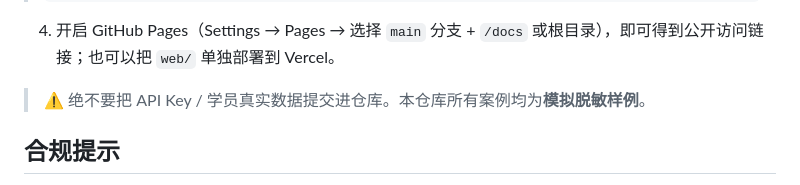
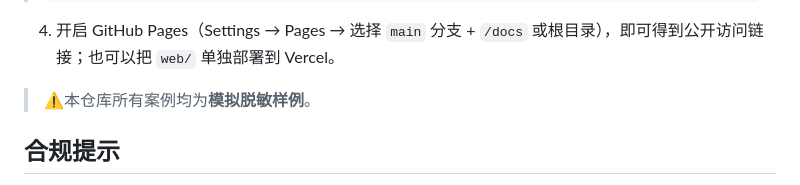
Before and after one commit to gcc1021/FITSOLO-AI, a Markdown page: README.md, the part around the change. GitHub-like rendering.

Commit message:
Update warning message in README.md
Removed warning about API Key and student data submission.

````diff
--- a/README.md
+++ b/README.md
@@ -105,7 +105,7 @@ node docs/tools/agent-test.js
 > ```
 4. 开启 GitHub Pages（Settings → Pages → 选择 `main` 分支 + `/docs` 或根目录），即可得到公开访问链接；也可以把 `web/` 单独部署到 Vercel。
 
-> ⚠️ 绝不要把 API Key / 学员真实数据提交进仓库。本仓库所有案例均为**模拟脱敏样例**。
+> ⚠️本仓库所有案例均为**模拟脱敏样例**。
 
 ## 合规提示
 
````
